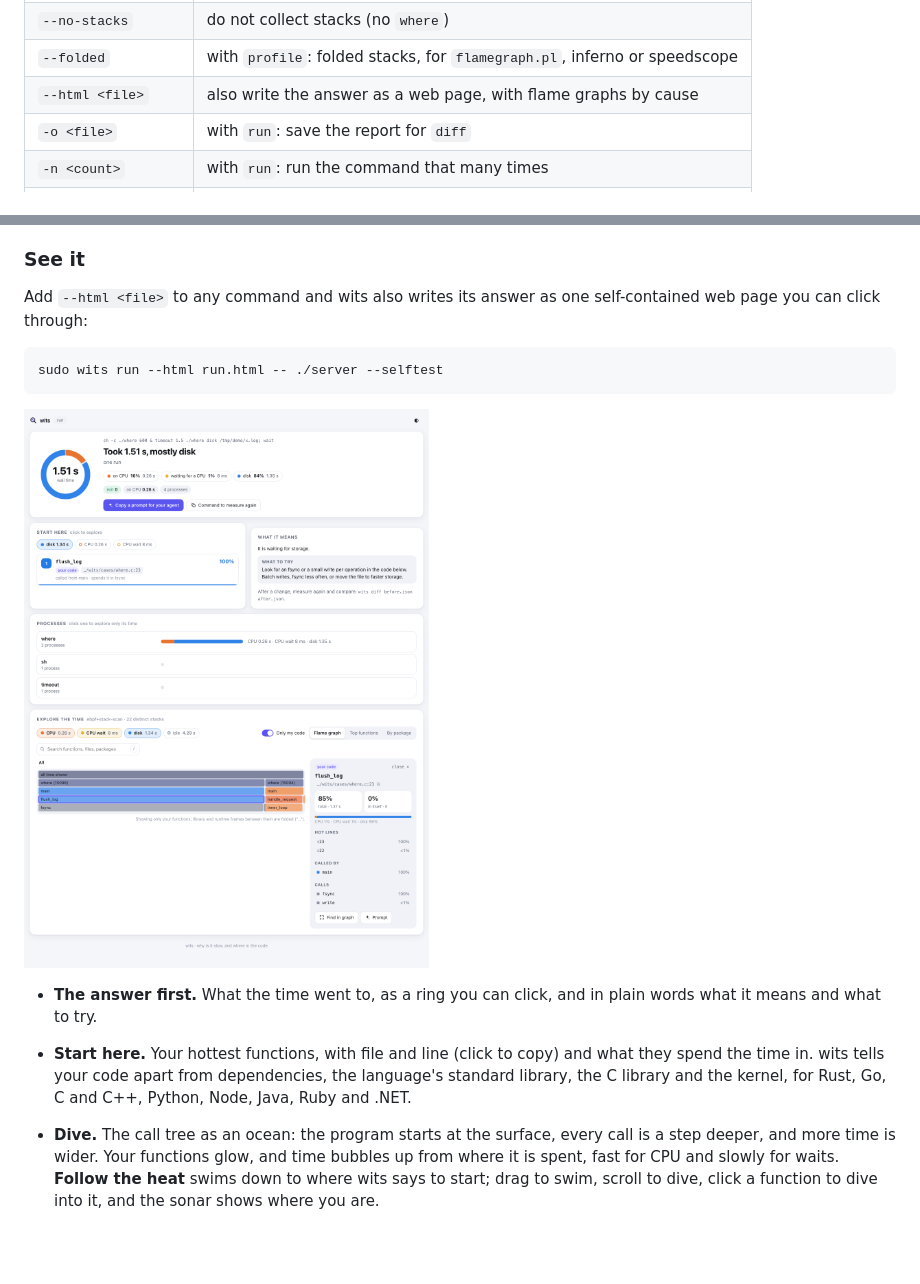
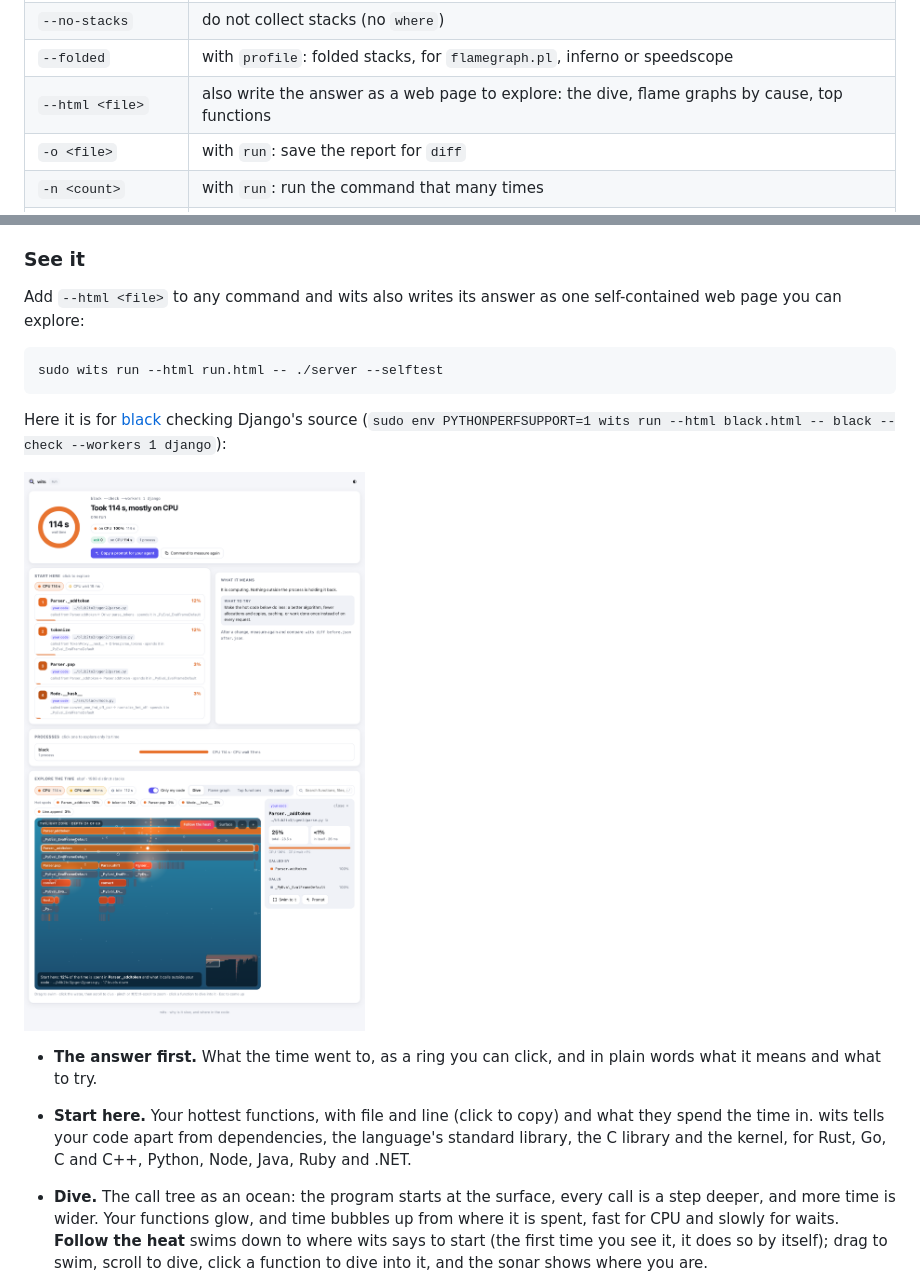
Before and after one commit to aryehlev/wits, a Markdown page: README.md, 2 parts joined by grey strips. GitHub-like rendering; pictures changed too: demo/page-light.png (added), demo/profile.png (deleted); blank space fills up the shorter version.

````diff
--- a/README.md
+++ b/README.md
@@ -106,7 +106,7 @@ wits mcp                     # an MCP server for coding agents
 | `--no-follow` | do not descend into the child a process is waiting for |
 | `--no-stacks` | do not collect stacks (no `where`) |
 | `--folded` | with `profile`: folded stacks, for `flamegraph.pl`, inferno or speedscope |
-| `--html <file>` | also write the answer as a web page, with flame graphs by cause |
+| `--html <file>` | also write the answer as a web page to explore: the dive, flame graphs by cause, top functions |
 | `-o <file>` | with `run`: save the report for `diff` |
 | `-n <count>` | with `run`: run the command that many times |
 | `--peers <list>` | wits agents on other machines to follow blame to |
@@ -181,13 +181,20 @@ Languages:
 ### See it
 
 Add `--html <file>` to any command and wits also writes its answer as one
-self-contained web page you can click through:
+self-contained web page you can explore:
 
 ```sh
 sudo wits run --html run.html -- ./server --selftest
 ```
 
-![the page wits writes: the answer, where to start in your code, and an explorer of the time](demo/profile.png)
+Here it is for [black](https://github.com/psf/black) checking Django's
+source (`sudo env PYTHONPERFSUPPORT=1 wits run --html black.html -- black
+--check --workers 1 django`):
+
+<picture>
+  <source media="(prefers-color-scheme: dark)" srcset="demo/page-dark.png">
+  <img alt="the page wits writes for black checking Django: took 114 s, mostly on CPU; start with Parser._addtoken and tokenize; below, the dive has followed the heat down to Parser._addtoken" src="demo/page-light.png">
+</picture>
 
 - **The answer first.** What the time went to, as a ring you can click, and
   in plain words what it means and what to try.
@@ -198,7 +205,7 @@ sudo wits run --html run.html -- ./server --selftest
 - **Dive.** The call tree as an ocean: the program starts at the surface,
   every call is a step deeper, and more time is wider. Your functions glow,
   and time bubbles up from where it is spent, fast for CPU and slowly for
-  waits. **Follow the heat** swims down to where wits says to start; drag to
-  swim, scroll to dive, click a function to dive into it, and the sonar shows
-  where you are.
+  waits. **Follow the heat** swims down to where wits says to start (the
+  first time you see it, it does so by itself); drag to swim, scroll to dive,
+  click a function to dive into it, and the sonar shows where you are.
 
````
Also changed, not shown: other parts of README.md (+4 -4 lines), README.zh-CN.md (+10 -4 lines), demo/dive.png (deleted), demo/page-dark.png (added), 1 other file.
